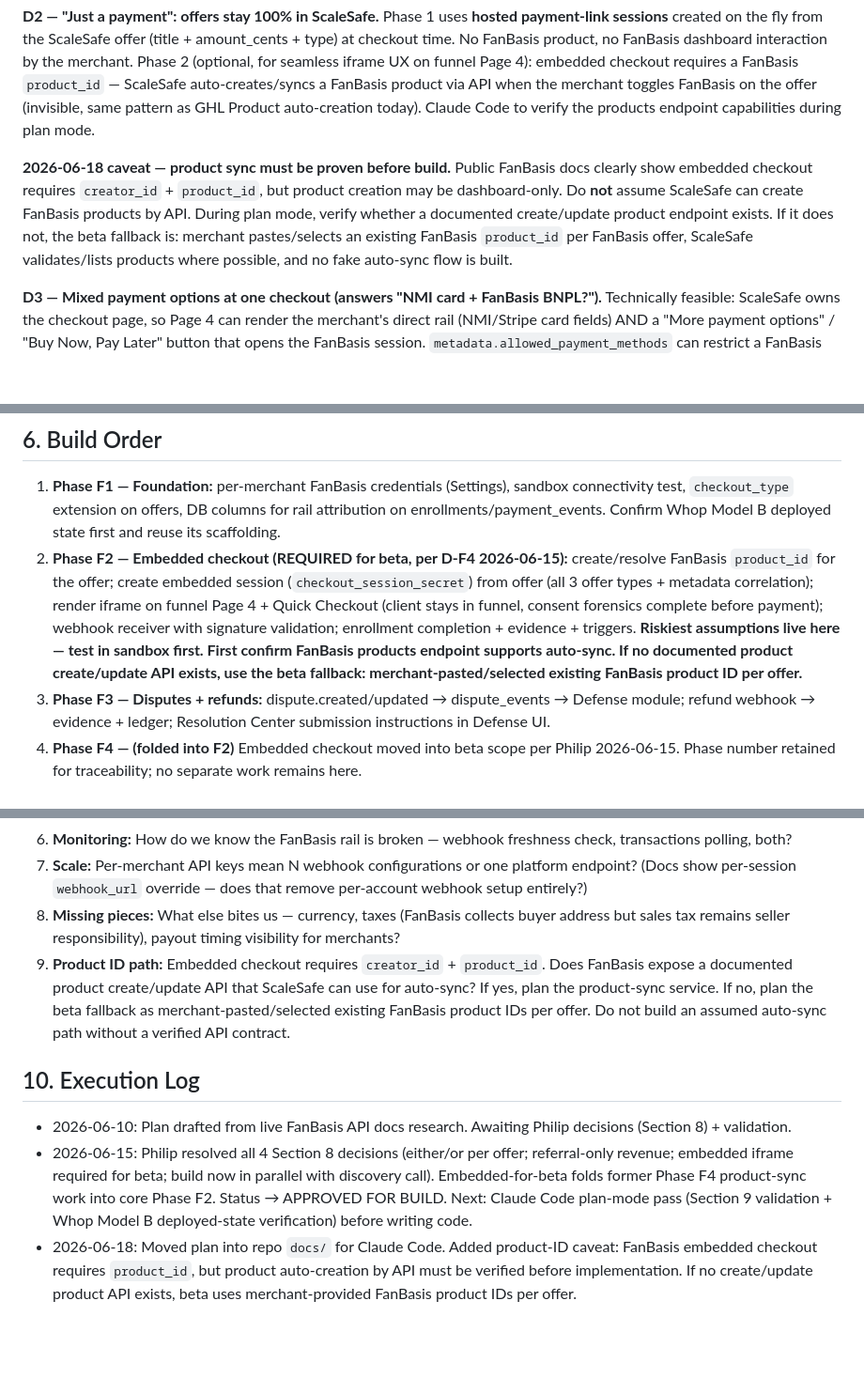
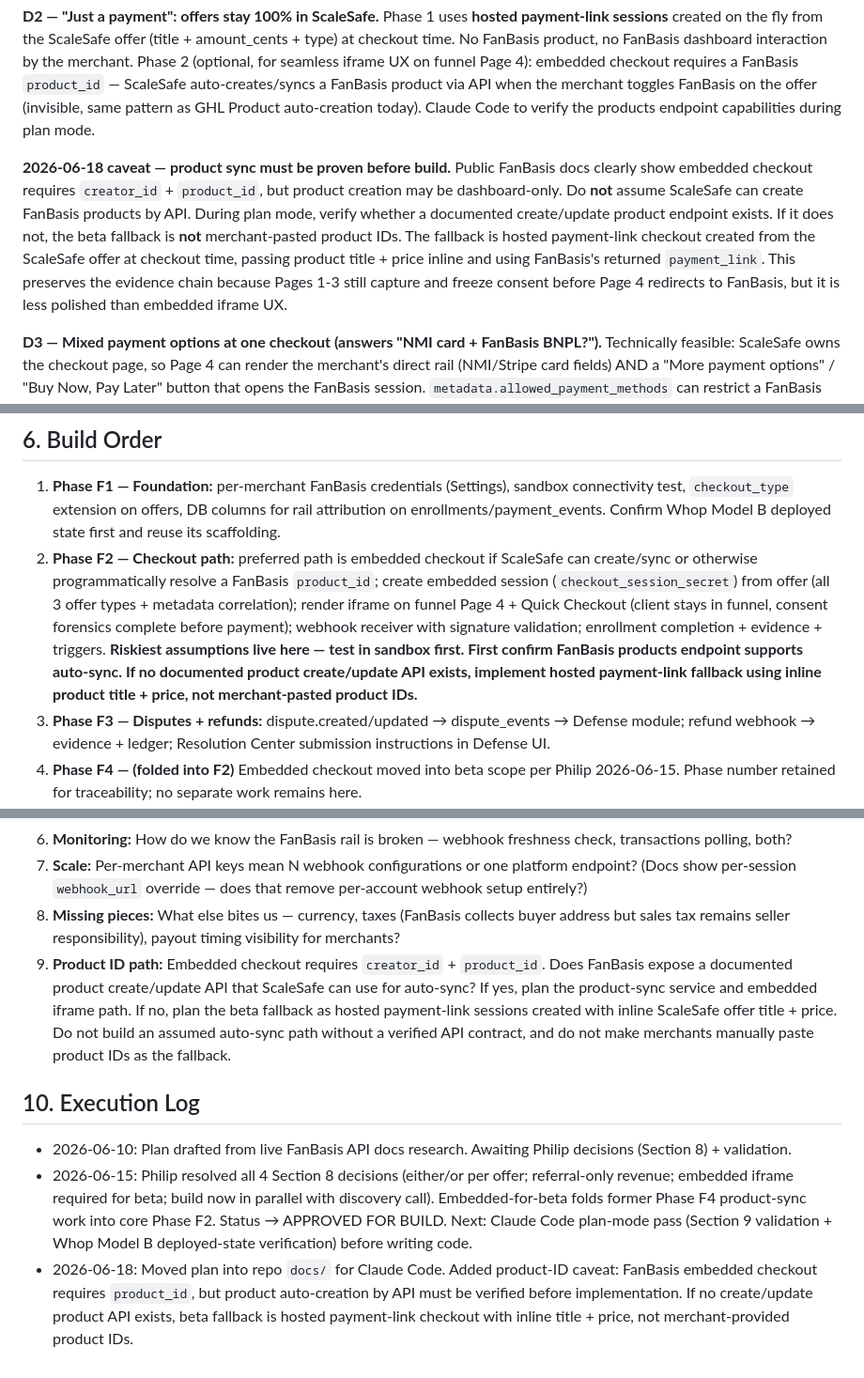
Before and after one commit to Pkorn79/ScaleSafe, a Markdown page: docs/FANBASIS_INTEGRATION_BUILD_PLAN.md, 3 parts joined by grey strips. Shown at 94% size. Drawn GitHub-style; blank space fills up the shorter version.

Commit message:
Clarify FanBasis hosted-link fallback

```diff
--- a/docs/FANBASIS_INTEGRATION_BUILD_PLAN.md
+++ b/docs/FANBASIS_INTEGRATION_BUILD_PLAN.md
@@ -78,7 +78,7 @@ Phase 1 uses **hosted payment-link sessions** created on the fly from the ScaleS
 Phase 2 (optional, for seamless iframe UX on funnel Page 4): embedded checkout requires a FanBasis `product_id` — ScaleSafe auto-creates/syncs a FanBasis product via API when the merchant toggles FanBasis on the offer (invisible, same pattern as GHL Product auto-creation today). Claude Code to verify the products endpoint capabilities during plan mode.
 
 **2026-06-18 caveat — product sync must be proven before build.**
-Public FanBasis docs clearly show embedded checkout requires `creator_id` + `product_id`, but product creation may be dashboard-only. Do **not** assume ScaleSafe can create FanBasis products by API. During plan mode, verify whether a documented create/update product endpoint exists. If it does not, the beta fallback is: merchant pastes/selects an existing FanBasis `product_id` per FanBasis offer, ScaleSafe validates/lists products where possible, and no fake auto-sync flow is built.
+Public FanBasis docs clearly show embedded checkout requires `creator_id` + `product_id`, but product creation may be dashboard-only. Do **not** assume ScaleSafe can create FanBasis products by API. During plan mode, verify whether a documented create/update product endpoint exists. If it does not, the beta fallback is **not** merchant-pasted product IDs. The fallback is hosted payment-link checkout created from the ScaleSafe offer at checkout time, passing product title + price inline and using FanBasis's returned `payment_link`. This preserves the evidence chain because Pages 1-3 still capture and freeze consent before Page 4 redirects to FanBasis, but it is less polished than embedded iframe UX.
 
 **D3 — Mixed payment options at one checkout (answers "NMI card + FanBasis BNPL?").**
 Technically feasible: ScaleSafe owns the checkout page, so Page 4 can render the merchant's direct rail (NMI/Stripe card fields) AND a "More payment options" / "Buy Now, Pay Later" button that opens the FanBasis session. `metadata.allowed_payment_methods` can restrict a FanBasis session to specific methods, so a session could exclude plain cards to avoid double-offering card payments (exact BNPL method strings must be confirmed with FanBasis — not in public docs).
@@ -113,7 +113,7 @@ No new GHL custom fields/values/triggers anticipated — existing trigger payloa
 ## 6. Build Order
 
 1. **Phase F1 — Foundation:** per-merchant FanBasis credentials (Settings), sandbox connectivity test, `checkout_type` extension on offers, DB columns for rail attribution on enrollments/payment_events. Confirm Whop Model B deployed state first and reuse its scaffolding.
-2. **Phase F2 — Embedded checkout (REQUIRED for beta, per D-F4 2026-06-15):** create/resolve FanBasis `product_id` for the offer; create embedded session (`checkout_session_secret`) from offer (all 3 offer types + metadata correlation); render iframe on funnel Page 4 + Quick Checkout (client stays in funnel, consent forensics complete before payment); webhook receiver with signature validation; enrollment completion + evidence + triggers. **Riskiest assumptions live here — test in sandbox first. First confirm FanBasis products endpoint supports auto-sync. If no documented product create/update API exists, use the beta fallback: merchant-pasted/selected existing FanBasis product ID per offer.**
+2. **Phase F2 — Checkout path:** preferred path is embedded checkout if ScaleSafe can create/sync or otherwise programmatically resolve a FanBasis `product_id`; create embedded session (`checkout_session_secret`) from offer (all 3 offer types + metadata correlation); render iframe on funnel Page 4 + Quick Checkout (client stays in funnel, consent forensics complete before payment); webhook receiver with signature validation; enrollment completion + evidence + triggers. **Riskiest assumptions live here — test in sandbox first. First confirm FanBasis products endpoint supports auto-sync. If no documented product create/update API exists, implement hosted payment-link fallback using inline product title + price, not merchant-pasted product IDs.**
 3. **Phase F3 — Disputes + refunds:** dispute.created/updated → dispute_events → Defense module; refund webhook → evidence + ledger; Resolution Center submission instructions in Defense UI.
 4. **Phase F4 — (folded into F2)** Embedded checkout moved into beta scope per Philip 2026-06-15. Phase number retained for traceability; no separate work remains here.
 5. **Phase F5 — Mixed-rail checkout (Decision D3, if approved):** direct rail + FanBasis BNPL button on one checkout.
@@ -148,10 +148,10 @@ No new GHL custom fields/values/triggers anticipated — existing trigger payloa
 6. **Monitoring:** How do we know the FanBasis rail is broken — webhook freshness check, transactions polling, both?
 7. **Scale:** Per-merchant API keys mean N webhook configurations or one platform endpoint? (Docs show per-session `webhook_url` override — does that remove per-account webhook setup entirely?)
 8. **Missing pieces:** What else bites us — currency, taxes (FanBasis collects buyer address but sales tax remains seller responsibility), payout timing visibility for merchants?
-9. **Product ID path:** Embedded checkout requires `creator_id` + `product_id`. Does FanBasis expose a documented product create/update API that ScaleSafe can use for auto-sync? If yes, plan the product-sync service. If no, plan the beta fallback as merchant-pasted/selected existing FanBasis product IDs per offer. Do not build an assumed auto-sync path without a verified API contract.
+9. **Product ID path:** Embedded checkout requires `creator_id` + `product_id`. Does FanBasis expose a documented product create/update API that ScaleSafe can use for auto-sync? If yes, plan the product-sync service and embedded iframe path. If no, plan the beta fallback as hosted payment-link sessions created with inline ScaleSafe offer title + price. Do not build an assumed auto-sync path without a verified API contract, and do not make merchants manually paste product IDs as the fallback.
 
 ## 10. Execution Log
 
 - 2026-06-10: Plan drafted from live FanBasis API docs research. Awaiting Philip decisions (Section 8) + validation.
 - 2026-06-15: Philip resolved all 4 Section 8 decisions (either/or per offer; referral-only revenue; embedded iframe required for beta; build now in parallel with discovery call). Embedded-for-beta folds former Phase F4 product-sync work into core Phase F2. Status → APPROVED FOR BUILD. Next: Claude Code plan-mode pass (Section 9 validation + Whop Model B deployed-state verification) before writing code.
-- 2026-06-18: Moved plan into repo `docs/` for Claude Code. Added product-ID caveat: FanBasis embedded checkout requires `product_id`, but product auto-creation by API must be verified before implementation. If no create/update product API exists, beta uses merchant-provided FanBasis product IDs per offer.
+- 2026-06-18: Moved plan into repo `docs/` for Claude Code. Added product-ID caveat: FanBasis embedded checkout requires `product_id`, but product auto-creation by API must be verified before implementation. If no create/update product API exists, beta fallback is hosted payment-link checkout with inline title + price, not merchant-provided product IDs.
```
Also changed, not shown: other parts of docs/FANBASIS_INTEGRATION_BUILD_PLAN.md (+1 -1 lines).
